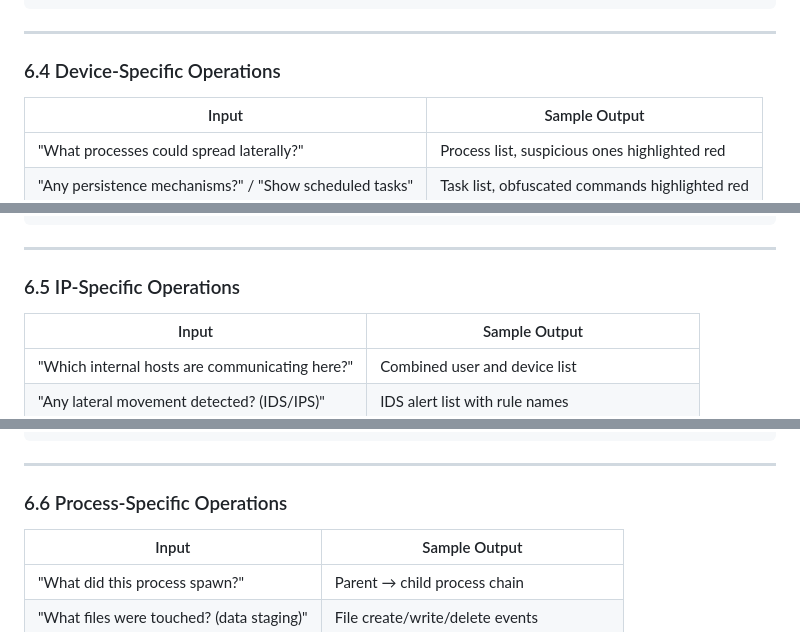
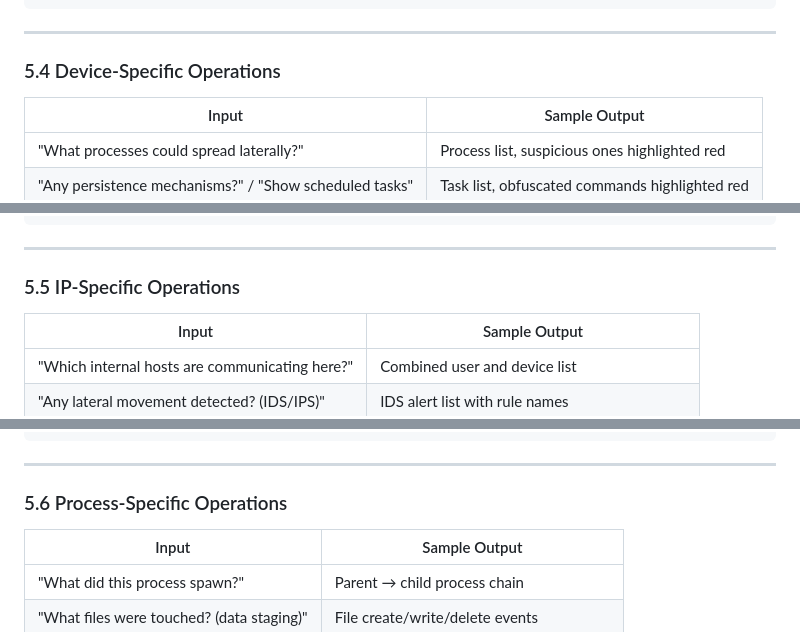
Before and after one commit to saai-ram-17274/PM, a Markdown page: Alert_investigation/V6/GUIDED_INVESTIGATION_SPEC.md, 3 parts joined by grey strips. Rendered like a GitHub page.

```diff
--- a/Alert_investigation/V6/GUIDED_INVESTIGATION_SPEC.md
+++ b/Alert_investigation/V6/GUIDED_INVESTIGATION_SPEC.md
@@ -153,7 +162,7 @@ Key Findings:
 
 ---
 
-### 6.4 Device-Specific Operations
+### 5.4 Device-Specific Operations
 
 | Input | Sample Output |
 |-------|---------------|
@@ -176,7 +185,7 @@ Key Findings:
 
 ---
 
-### 6.5 IP-Specific Operations
+### 5.5 IP-Specific Operations
 
 | Input | Sample Output |
 |-------|---------------|
@@ -200,7 +209,7 @@ Key Findings:
 
 ---
 
-### 6.6 Process-Specific Operations
+### 5.6 Process-Specific Operations
 
 | Input | Sample Output |
 |-------|---------------|
```
Also changed, not shown: other parts of Alert_investigation/V6/GUIDED_INVESTIGATION_SPEC.md (+22 -13 lines).
